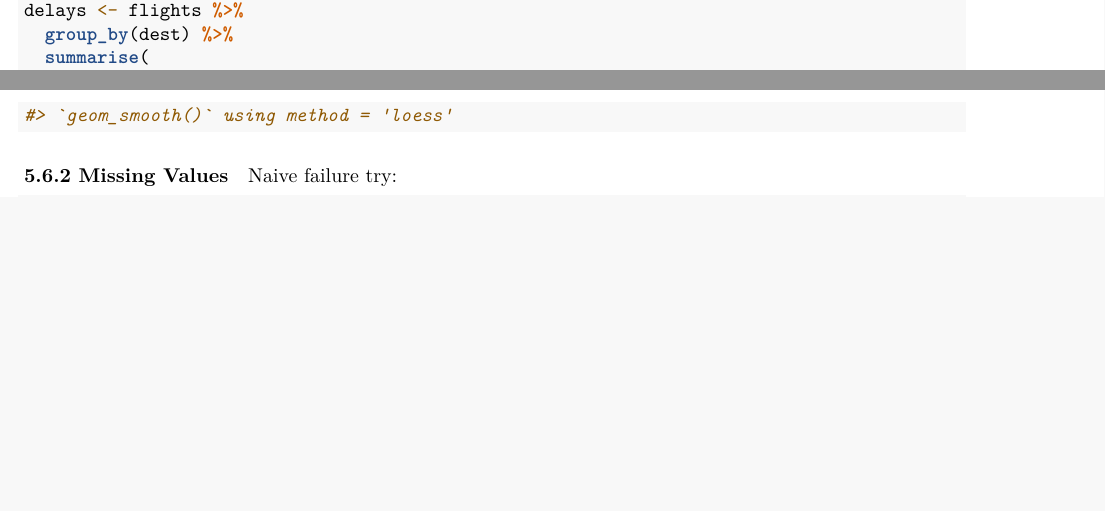
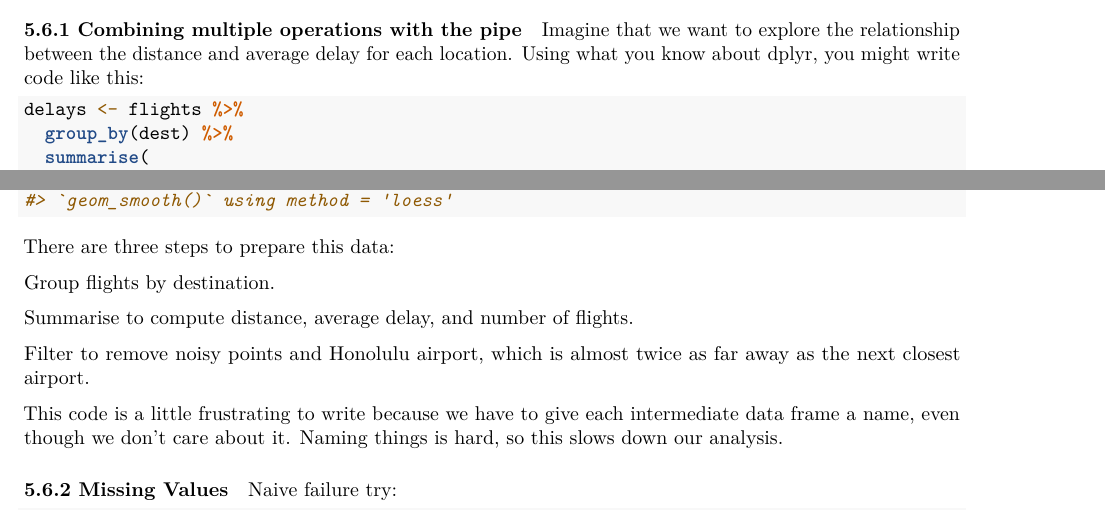
Before and after one commit to Testimate/R4ds-Note-and-Exercises-Solution, an R Markdown document (Chapter 5 Data Transformation.Rmd): two parts of pages 10 and 11 of 14 before the commit and two parts of pages 10 and 11 of 15 after it, joined at a grey line, cut at the place of the change, the shorter picture padded with empty space. Rendered offline with R 4.5, knitr and Pandoc, then LaTeX, with nearby package versions; some code elsewhere in the file could not run offline.

Commit message:
Apr 11 2018

````diff
--- a/Chapter 5 Data Transformation.Rmd
+++ b/Chapter 5 Data Transformation.Rmd
@@ -495,6 +501,10 @@ It collapses a data frame to a single row.
 by_day <- group_by(flights, year, month, day)
 summarise(by_day, delay = mean(dep_delay, na.rm = TRUE))
 ```
+
+#### 5.6.1 Combining multiple operations with the pipe {#summPipe}
+
+Imagine that we want to explore the relationship between the distance and average delay for each location. Using what you know about dplyr, you might write code like this:
 
 ```{r}
 delays <- flights %>%
@@ -513,6 +523,15 @@ ggplot(data = delays, mapping = aes(x = dist, y = delay)) +
 #> `geom_smooth()` using method = 'loess'
 ```
 
+There are three steps to prepare this data:
+
+Group flights by destination.
+
+Summarise to compute distance, average delay, and number of flights.
+
+Filter to remove noisy points and Honolulu airport, which is almost twice as far away as the next closest airport.
+
+This code is a little frustrating to write because we have to give each intermediate data frame a name, even though we don’t care about it. Naming things is hard, so this slows down our analysis.
 
 <br>
 
````
Also changed, not shown: Chapter 5 Data Transformation.Rmd (14 more changed lines).
